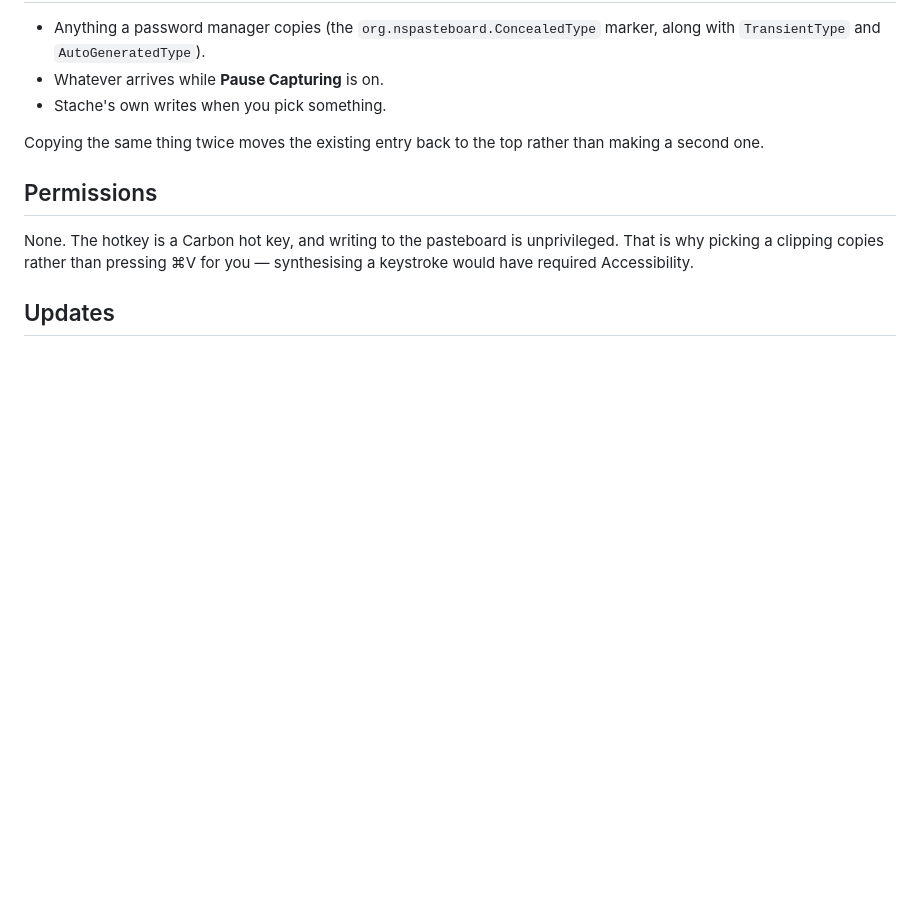
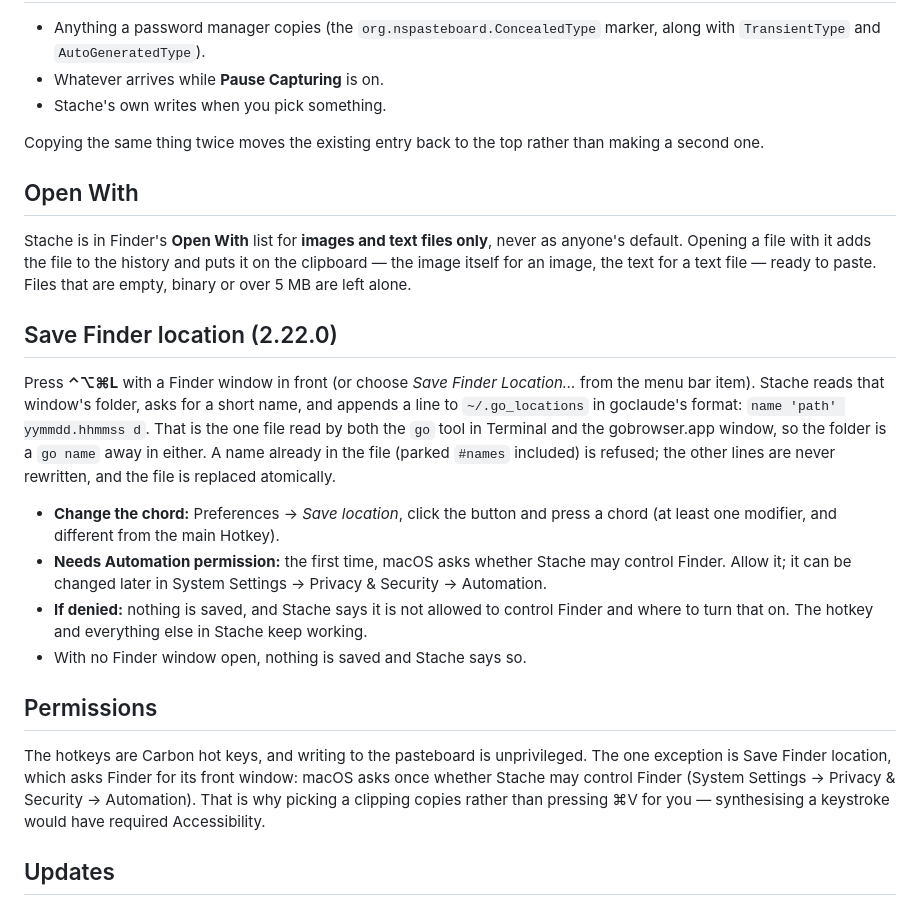
Before and after one commit to spurious-cox/stache, a Markdown page: README.md, the part around one of its changes. GitHub-like rendering; blank space fills up the shorter version.

```diff
--- a/README.md
+++ b/README.md
@@ -255,10 +272,40 @@ at launch.
 Copying the same thing twice moves the existing entry back to the top rather
 than making a second one.
 
+## Open With
+
+Stache is in Finder's **Open With** list for **images and text files only**,
+never as anyone's default. Opening a file with it adds the file to the history
+and puts it on the clipboard — the image itself for an image, the text for a
+text file — ready to paste. Files that are empty, binary or over 5 MB are left
+alone.
+
+## Save Finder location (2.22.0)
+
+Press **⌃⌥⌘L** with a Finder window in front (or choose *Save Finder
+Location…* from the menu bar item). Stache reads that window's folder, asks for
+a short name, and appends a line to `~/.go_locations` in goclaude's format:
+`name 'path' yymmdd.hhmmss d`. That is the one file read by both the `go` tool
+in Terminal and the gobrowser.app window, so the folder is a `go name` away in
+either. A name already in the file (parked `#names` included) is refused; the
+other lines are never rewritten, and the file is replaced atomically.
+
+* **Change the chord:** Preferences → *Save location*, click the button and
+  press a chord (at least one modifier, and different from the main Hotkey).
+* **Needs Automation permission:** the first time, macOS asks whether Stache
+  may control Finder. Allow it; it can be changed later in System Settings →
+  Privacy & Security → Automation.
+* **If denied:** nothing is saved, and Stache says it is not allowed to control
+  Finder and where to turn that on. The hotkey and everything else in Stache
+  keep working.
+* With no Finder window open, nothing is saved and Stache says so.
+
 ## Permissions
 
-None. The hotkey is a Carbon hot key, and writing to the pasteboard is
-unprivileged. That is why picking a clipping copies rather than pressing ⌘V
+The hotkeys are Carbon hot keys, and writing to the pasteboard is
+unprivileged. The one exception is Save Finder location, which asks Finder for
+its front window: macOS asks once whether Stache may control Finder (System
+Settings → Privacy & Security → Automation). That is why picking a clipping copies rather than pressing ⌘V
 for you — synthesising a keystroke would have required Accessibility.
 
 ## Updates
```
Also changed, not shown: other parts of README.md (+18 -1 lines), docs/preferences.png (added), 4 other files.
